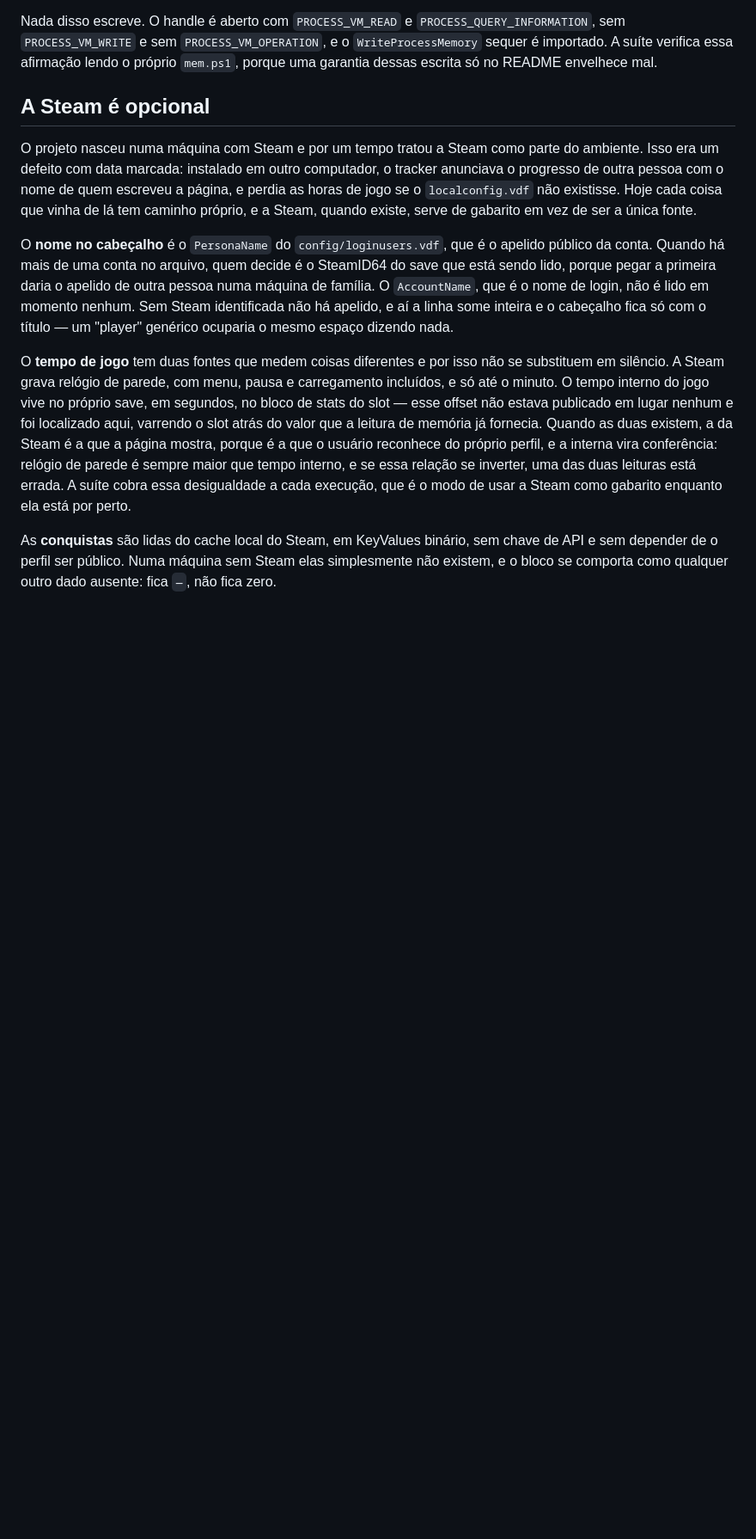
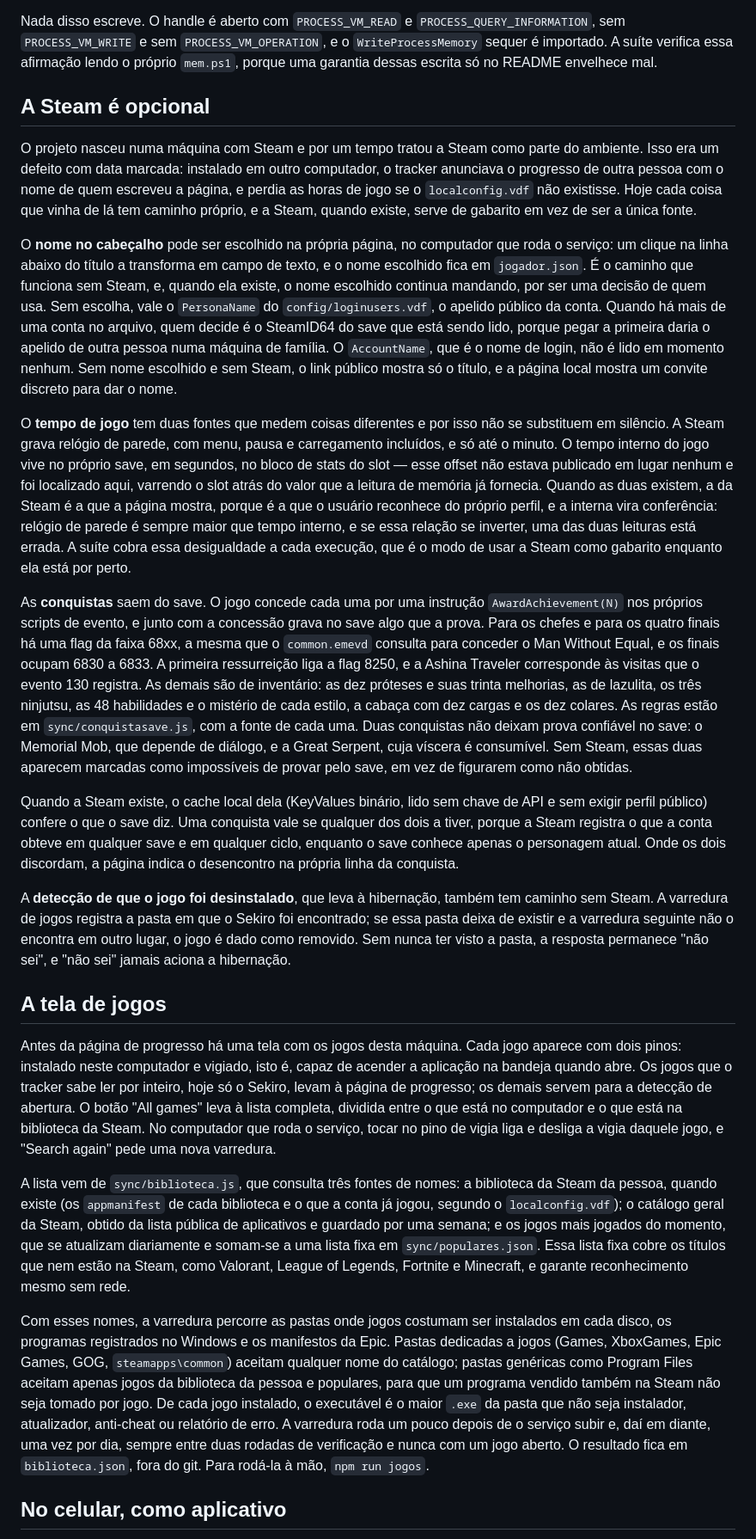
Before and after one commit to oaovito/game-tracker, a Markdown page: README.md, the part around one of its changes. Shown at 86% size. Rendered like a GitHub page; blank space fills up the shorter version.

Commit message:
README e notas da v1.6.0

```diff
--- a/README.md
+++ b/README.md
@@ -404,13 +404,17 @@ escreveu a página, e perdia as horas de jogo se o `localconfig.vdf` não
 existisse. Hoje cada coisa que vinha de lá tem caminho próprio, e a Steam,
 quando existe, serve de gabarito em vez de ser a única fonte.
 
-O **nome no cabeçalho** é o `PersonaName` do `config/loginusers.vdf`, que é o
-apelido público da conta. Quando há mais de uma conta no arquivo, quem decide é
-o SteamID64 do save que está sendo lido, porque pegar a primeira daria o
-apelido de outra pessoa numa máquina de família. O `AccountName`, que é o nome
-de login, não é lido em momento nenhum. Sem Steam identificada não há apelido, e
-aí a linha some inteira e o cabeçalho fica só com o título — um "player"
-genérico ocuparia o mesmo espaço dizendo nada.
+O **nome no cabeçalho** pode ser escolhido na própria página, no computador
+que roda o serviço: um clique na linha abaixo do título a transforma em campo
+de texto, e o nome escolhido fica em `jogador.json`. É o caminho que funciona
+sem Steam, e, quando ela existe, o nome escolhido continua mandando, por ser
+uma decisão de quem usa. Sem escolha, vale o `PersonaName` do
+`config/loginusers.vdf`, o apelido público da conta. Quando há mais de uma conta
+no arquivo, quem decide é o SteamID64 do save que está sendo lido, porque pegar
+a primeira daria o apelido de outra pessoa numa máquina de família. O
+`AccountName`, que é o nome de login, não é lido em momento nenhum. Sem nome
+escolhido e sem Steam, o link público mostra só o título, e a página local
+mostra um convite discreto para dar o nome.
 
 O **tempo de jogo** tem duas fontes que medem coisas diferentes e por isso não
 se substituem em silêncio. A Steam grava relógio de parede, com menu, pausa e
@@ -424,7 +428,64 @@ se essa relação se inverter, uma das duas leituras está errada. A suíte cobr
 essa desigualdade a cada execução, que é o modo de usar a Steam como gabarito
 enquanto ela está por perto.
 
-As **conquistas** são lidas do cache local do Steam, em KeyValues binário, sem
-chave de API e sem depender de o perfil ser público. Numa máquina sem Steam elas
-simplesmente não existem, e o bloco se comporta como qualquer outro dado
-ausente: fica `—`, não fica zero.
+As **conquistas** saem do save. O jogo concede cada uma por uma instrução
+`AwardAchievement(N)` nos próprios scripts de evento, e junto com a concessão
+grava no save algo que a prova. Para os chefes e para os quatro finais há uma
+flag da faixa 68xx, a mesma que o `common.emevd` consulta para conceder o Man
+Without Equal, e os finais ocupam 6830 a 6833. A primeira ressurreição liga a
+flag 8250, e a Ashina Traveler corresponde às visitas que o evento 130 registra.
+As demais são de inventário: as dez próteses e suas trinta melhorias, as de
+lazulita, os três ninjutsu, as 48 habilidades e o mistério de cada estilo, a
+cabaça com dez cargas e os dez colares. As regras estão em
+`sync/conquistasave.js`, com a fonte de cada uma. Duas conquistas não deixam
+prova confiável no save: o Memorial Mob, que depende de diálogo, e a Great
+Serpent, cuja víscera é consumível. Sem Steam, essas duas aparecem marcadas
+como impossíveis de provar pelo save, em vez de figurarem como não obtidas.
+
+Quando a Steam existe, o cache local dela (KeyValues binário, lido sem chave de
+API e sem exigir perfil público) confere o que o save diz. Uma conquista vale se
+qualquer dos dois a tiver, porque a Steam registra o que a conta obteve em
+qualquer save e em qualquer ciclo, enquanto o save conhece apenas o personagem
+atual. Onde os dois discordam, a página indica o desencontro na própria linha da
+conquista.
+
+A **detecção de que o jogo foi desinstalado**, que leva à hibernação, também
+tem caminho sem Steam. A varredura de jogos registra a pasta em que o Sekiro
+foi encontrado; se essa pasta deixa de existir e a varredura seguinte não o
+encontra em outro lugar, o jogo é dado como removido. Sem nunca ter visto a
+pasta, a resposta permanece "não sei", e "não sei" jamais aciona a hibernação.
+
+## A tela de jogos
+
+Antes da página de progresso há uma tela com os jogos desta máquina. Cada jogo
+aparece com dois pinos: instalado neste computador e vigiado, isto é, capaz de
+acender a aplicação na bandeja quando abre. Os jogos que o tracker sabe ler por
+inteiro, hoje só o Sekiro, levam à página de progresso; os demais servem para a
+detecção de abertura. O botão "All games" leva à lista completa, dividida entre
+o que está no computador e o que está na biblioteca da Steam. No computador que
+roda o serviço, tocar no pino de vigia liga e desliga a vigia daquele jogo, e
+"Search again" pede uma nova varredura.
+
+A lista vem de `sync/biblioteca.js`, que consulta três fontes de nomes: a
+biblioteca da Steam da pessoa, quando existe (os `appmanifest` de cada
+biblioteca e o que a conta já jogou, segundo o `localconfig.vdf`); o catálogo
+geral da Steam, obtido da lista pública de aplicativos e guardado por uma
+semana; e os jogos mais jogados do momento, que se atualizam diariamente e
+somam-se a uma lista fixa em `sync/populares.json`. Essa lista fixa cobre os
+títulos que nem estão na Steam, como Valorant, League of Legends, Fortnite e
+Minecraft, e garante reconhecimento mesmo sem rede.
+
+Com esses nomes, a varredura percorre as pastas onde jogos costumam ser
+instalados em cada disco, os programas registrados no Windows e os manifestos
+da Epic. Pastas dedicadas a jogos (Games, XboxGames, Epic Games, GOG,
+`steamapps\common`) aceitam qualquer nome do catálogo; pastas genéricas como
+Program Files aceitam apenas jogos da biblioteca da pessoa e populares, para
+que um programa vendido também na Steam não seja tomado por jogo. De cada jogo
+instalado, o executável é o maior `.exe` da pasta que não seja instalador,
+atualizador, anti-cheat ou relatório de erro. A varredura roda um pouco depois
+de o serviço subir e, daí em diante, uma vez por dia, sempre entre duas rodadas
+de verificação e nunca com um jogo aberto. O resultado fica em
+`biblioteca.json`, fora do git. Para rodá-la à mão, `npm run jogos`.
+
+## No celular, como aplicativo
+
```
Also changed, not shown: other parts of README.md (+18 -2 lines), releases/v1.6.0.md (added, +35 -0 lines).
